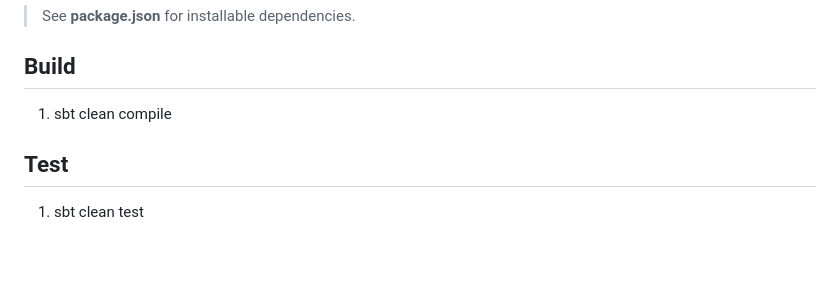
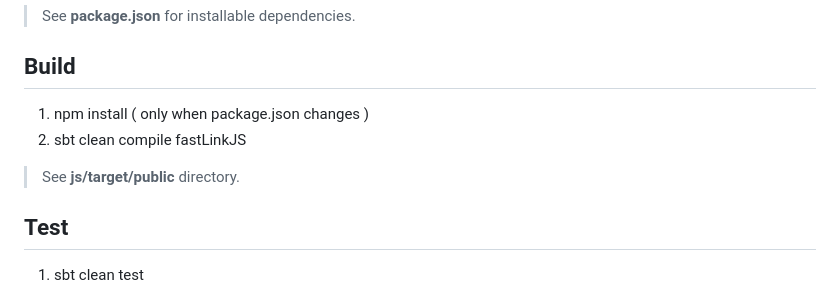
Before and after one commit to objektwerks/pool.balance.w, a Markdown page: README.md, the part around the change. GitHub-like rendering; blank space fills up the shorter version.

```diff
--- a/README.md
+++ b/README.md
@@ -10,7 +10,9 @@ Install
 
 Build
 -----
-1. sbt clean compile
+1. npm install ( only when package.json changes )
+2. sbt clean compile fastLinkJS
+>See **js/target/public** directory.
 
 Test
 ----
```
